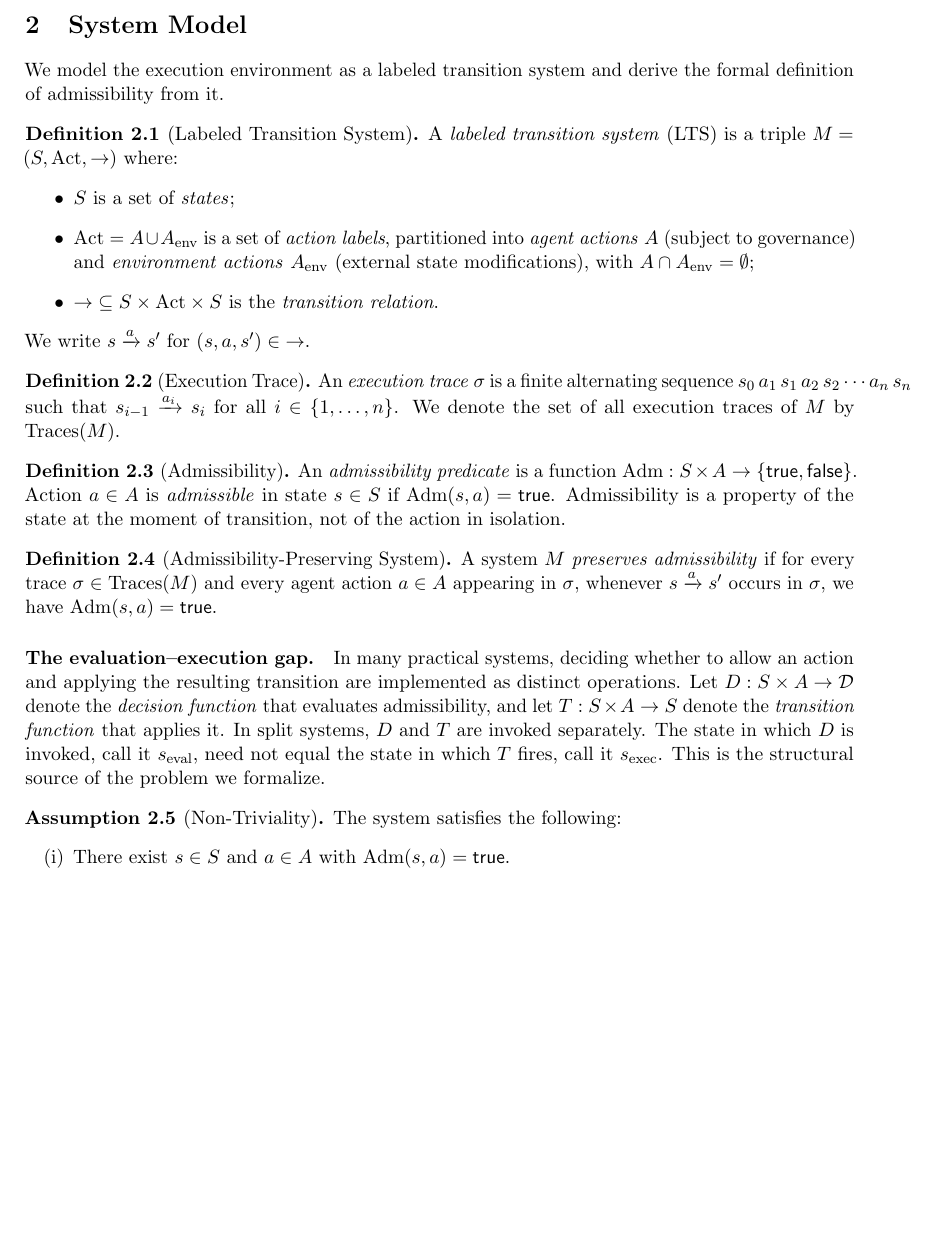
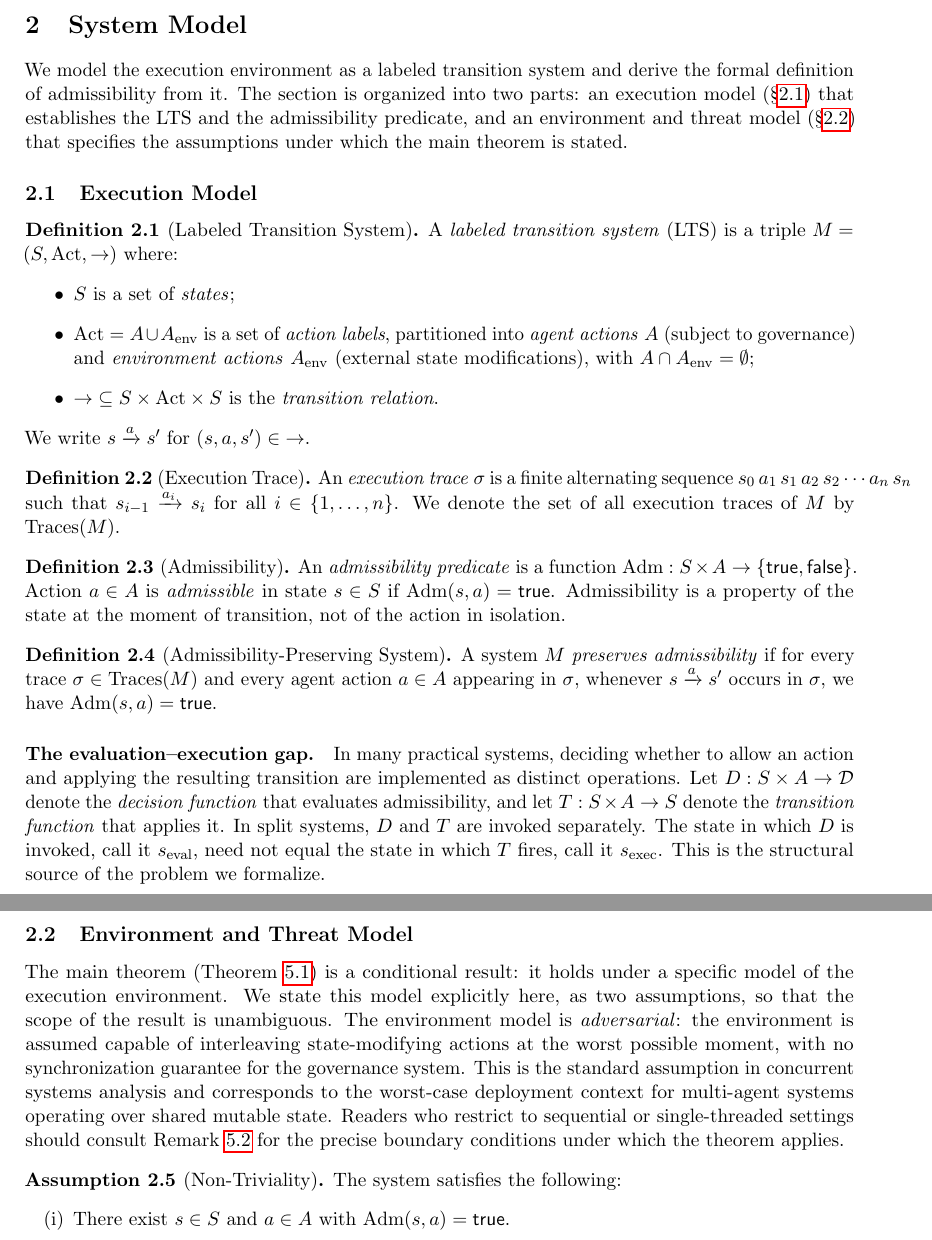
Before and after one commit to chelof100/decision-boundary-model, a LaTeX paper (atomic-decision-boundaries.tex): part of page 3 of 16 before the commit and two parts of pages 3 and 4 of 16 after it, the two joined at a grey line, cut so that both start at the same text, the shorter picture padded with empty space. Compiled offline with pdfLaTeX.

Commit message:
Three Perplexity-requested adjustments before submission
1. Abstract: tighten qualifier to "under realistic concurrent
   environments (Assumptions 2.1-2.2)" — Perplexity's exact phrasing,
   more descriptive than the previous "under our environment model".

2. §2 subsection structure: split System Model into two explicit
   subsections — "Execution Model" (§2.1, LTS + admissibility
   definitions) and "Environment and Threat Model" (§2.2, the two
   assumptions). The latter opens with a paragraph explaining the
   adversarial setting and pointing readers to Remark 5.3 for
   boundary conditions.

3. Figure (already present since previous commit): TikZ diagram
   contrasting split vs atomic architectures with the exploitable
   Δt gap labeled explicitly.

Co-Authored-By: Claude Sonnet 4.6 <noreply@anthropic.com>

```diff
--- a/atomic-decision-boundaries.tex
+++ b/atomic-decision-boundaries.tex
@@ -186,7 +186,14 @@ resource constraints.
 % ============================================================
 
 We model the execution environment as a labeled transition system and derive
-the formal definition of admissibility from it.
+the formal definition of admissibility from it.  The section is organized into
+two parts: an execution model (\S\ref{sec:execmodel}) that establishes the LTS
+and the admissibility predicate, and an environment and threat model
+(\S\ref{sec:envmodel}) that specifies the assumptions under which the main
+theorem is stated.
+
+\subsection{Execution Model}
+\label{sec:execmodel}
 
 \begin{definition}[Labeled Transition System]
 \label{def:lts}
@@ -236,6 +243,21 @@ function} that applies it.  In split systems, $D$ and $T$ are invoked
 separately.  The state in which $D$ is invoked, call it $s_{\eval}$, need not
 equal the state in which $T$ fires, call it $s_{\exec}$.  This is the
 structural source of the problem we formalize.
+
+\subsection{Environment and Threat Model}
+\label{sec:envmodel}
+
+The main theorem (Theorem~\ref{thm:main}) is a conditional result: it holds
+under a specific model of the execution environment.  We state this model
+explicitly here, as two assumptions, so that the scope of the result is
+unambiguous.  The environment model is \emph{adversarial}: the environment is
+assumed capable of interleaving state-modifying actions at the worst possible
+moment, with no synchronization guarantee for the governance system.  This is
+the standard assumption in concurrent systems analysis and corresponds to the
+worst-case deployment context for multi-agent systems operating over shared
+mutable state.  Readers who restrict to sequential or single-threaded settings
+should consult Remark~\ref{rem:scope} for the precise boundary conditions under
+which the theorem applies.
 
 \begin{assumption}[Non-Triviality]
 \label{asm:nontrivial}
```
Also changed, not shown: atomic-decision-boundaries.tex (4 more changed lines).
